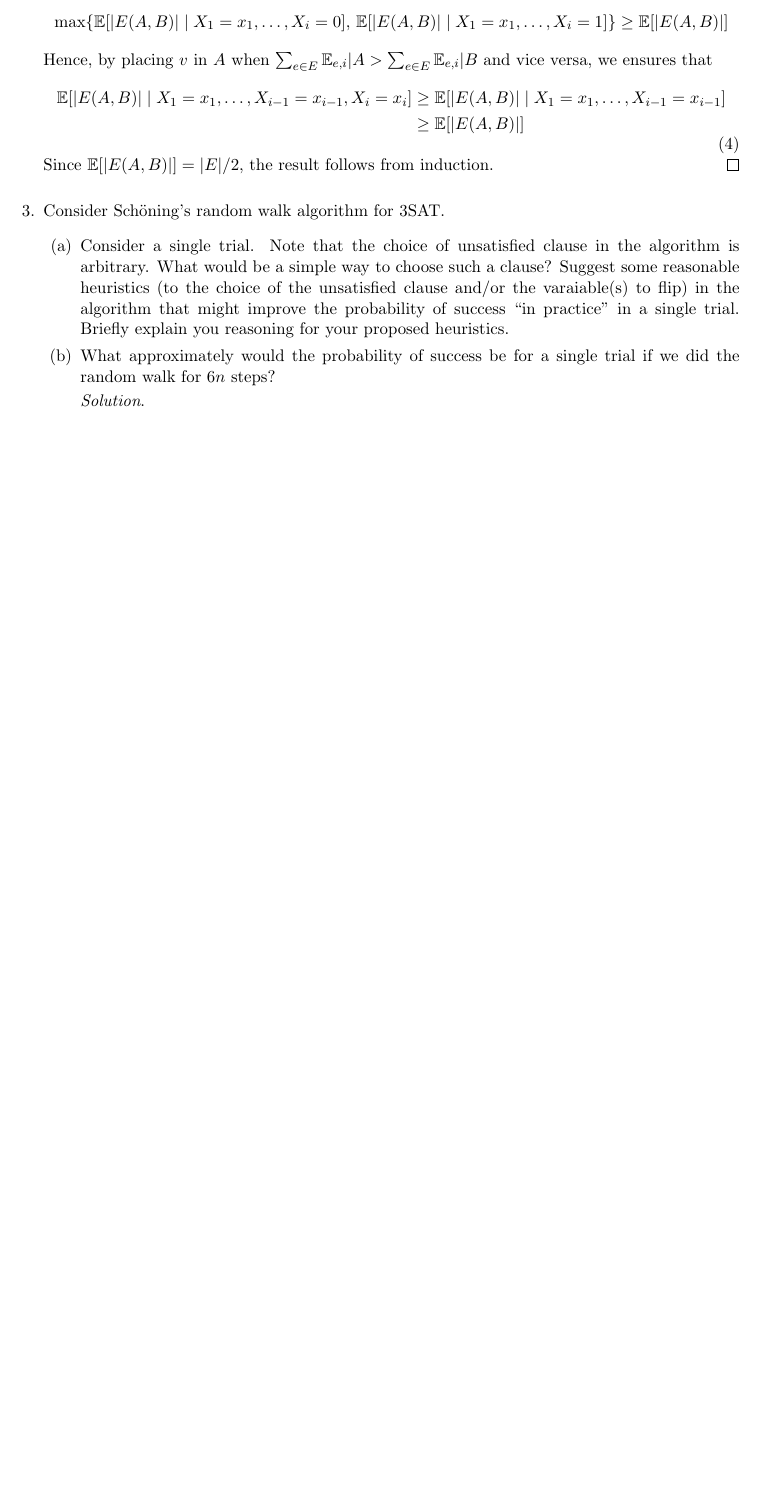
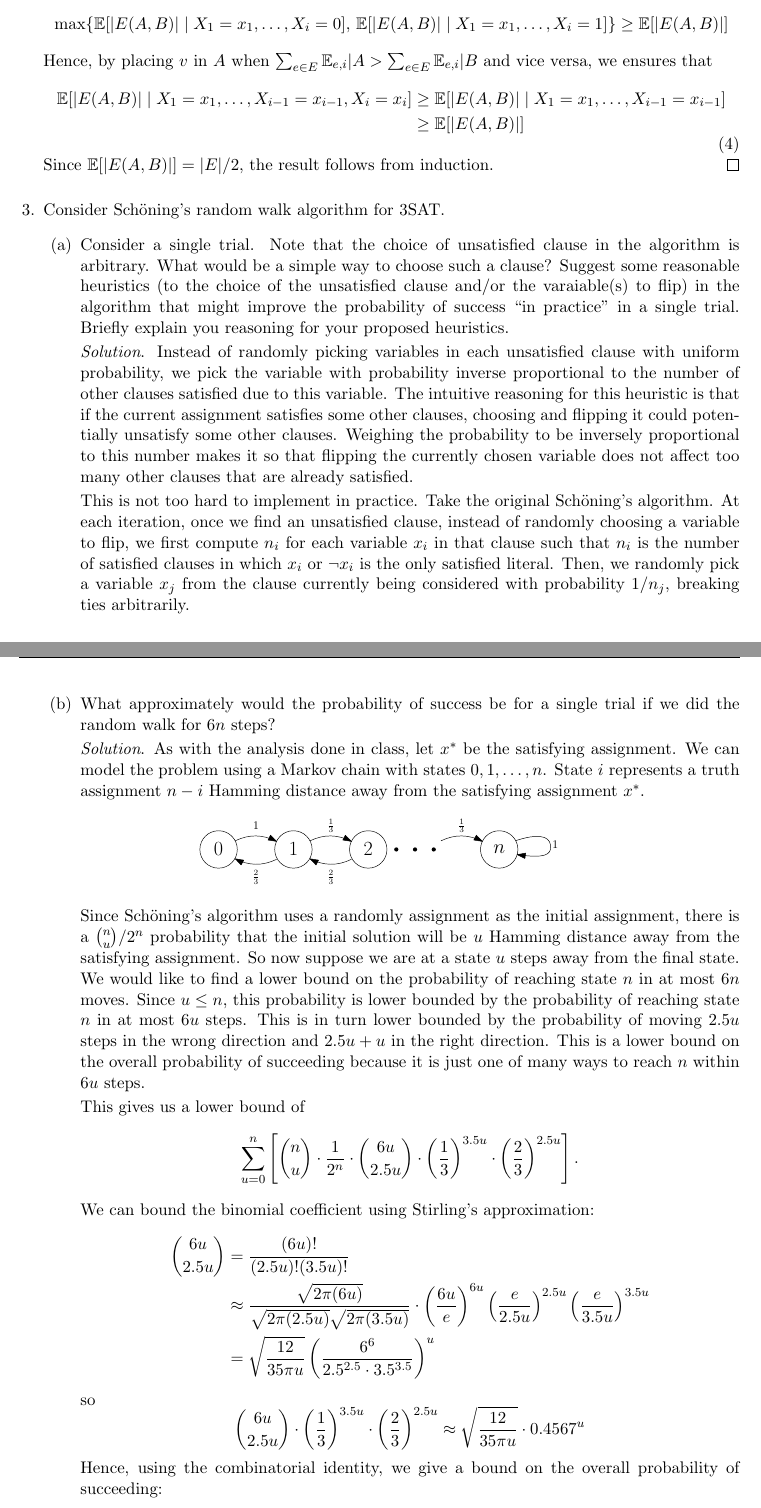
Before and after one commit to gaojunxuan/csc2420, a LaTeX document (hw/a3.tex): part of page 4 of 4 before the commit and two parts of pages 4 and 5 of 5 after it, the two joined at a grey line, cut so that both start at the same text, the shorter picture padded with empty space. Compiled offline with pdfLaTeX.

Commit message:
add files

```diff
--- a/hw/a3.tex
+++ b/hw/a3.tex
@@ -226,9 +226,43 @@
     \item Consider Sch\"oning's random walk algorithm for 3SAT.
     \begin{enumerate}
         \item Consider a single trial. Note that the choice of unsatisfied clause in the algorithm is arbitrary. What would be a simple way to choose such a clause? Suggest some reasonable heuristics (to the choice of the unsatisfied clause and/or the varaiable(s) to flip) in the algorithm that might improve the probability of success ``in practice" in a single trial. Briefly explain you reasoning for your proposed heuristics.
+
+        \textit{Solution}. Instead of randomly picking variables in each unsatisfied clause with uniform probability, we pick the variable with probability inverse proportional to the number of other clauses satisfied due to this variable. The intuitive reasoning for this heuristic is that if the current assignment satisfies some other clauses, choosing and flipping it could potentially unsatisfy some other clauses. Weighing the probability to be inversely proportional to this number makes it so that flipping the currently chosen variable does not affect too many other clauses that are already satisfied.
+
+        This is not too hard to implement in practice. Take the original Sch\"oning's algorithm. At each iteration, once we find an unsatisfied clause, instead of randomly choosing a variable to flip, we first compute $n_i$ for each variable $x_i$ in that clause such that $n_i$ is the number of satisfied clauses in which $x_i$ or $\neg x_i$ is the only satisfied literal. Then, we randomly pick a variable $x_j$ from the clause currently being considered with probability $1 / n_j$, breaking ties arbitrarily.
+
         \item What approximately would the probability of success be for a single trial if we did the random walk for $6n$ steps?
 
-        \textit{Solution}.
+        \textit{Solution}. As with the analysis done in class, let $x^*$ be the satisfying assignment. We can model the problem using a Markov chain with states $0,1,\ldots, n$. State $i$ represents a truth assignment $n-i$ Hamming distance away from the satisfying assignment $x^*$.
+
+        \begin{figure}[h]
+            \centering
+            \includegraphics[width=0.5\linewidth]{markov-chain.pdf}
+        \end{figure}
+
+        Since Sch\"oning's algorithm uses a randomly assignment as the initial assignment, there is a $\binom{n}{u} / 2^n$ probability that the initial solution will be $u$ Hamming distance away from the satisfying assignment. So now suppose we are at a state $u$ steps away from the final state. We would like to find a lower bound on the probability of reaching state $n$ in at most $6n$ moves. Since $u \leq n$, this probability is lower bounded by the probability of reaching state $n$ in at most $6u$ steps. This is in turn lower bounded by the probability of moving $2.5u$ steps in the wrong direction and $2.5u + u$ in the right direction. This is a lower bound on the overall probability of succeeding because it is just one of many ways to reach $n$ within $6u$ steps.
+
+        This gives us a lower bound of
+        $$
+        \sum_{u=0}^n \left[ \binom{n}{u} \cdot \frac{1}{2^n} \cdot \binom{6u}{2.5u} \cdot \left( \frac{1}{3} \right)^{3.5u} \cdot \left( \frac{2}{3} \right)^{2.5u} \right].
+        $$
+        We can bound the binomial coefficient using Stirling's approximation:
+        $$
+        \begin{aligned}
+            \binom{6u}{2.5u} &= \frac{(6u)!}{(2.5u)! (3.5u)!} \\
+            &\approx \frac{\sqrt{2\pi(6u)}}{\sqrt{2\pi(2.5u)} \sqrt{2\pi(3.5u)}} \cdot \left( \frac{6u}{e} \right)^{6u} \left( \frac{e}{2.5u} \right)^{2.5u} \left( \frac{e}{3.5u} \right)^{3.5u} \\
+            &= \sqrt{\frac{12}{35\pi u}} \left( \frac{6^6}{2.5^{2.5} \cdot 3.5^{3.5}} \right)^u
+        \end{aligned}
+        $$
+        so
+        $$
+        \binom{6u}{2.5u} \cdot \left( \frac{1}{3} \right)^{3.5u} \cdot \left( \frac{2}{3} \right)^{2.5u} \approx \sqrt{\frac{12}{35\pi u}} \cdot 0.4567^u
+        $$
+        Hence, using the combinatorial identity, we give a bound on the overall probability of succeeding:
+        $$
+        \sum_{u=0}^n \binom{n}{u} \frac{1}{2^n} \cdot \sqrt{\frac{12}{35\pi u}} \cdot 0.4567^u \geq \sqrt{\frac{12}{35\pi n}} \left(\frac{1+0.4567}{2}\right)^n \approx \sqrt{\frac{12}{35\pi u}} \cdot 0.72837^u
+        $$
+        which is slightly lower than the probability lower bound with $3n$ trials.
     \end{enumerate}
 \end{enumerate}
 
```
Also changed, not shown: hw/a3.pdf, hw/markov-chain.pdf (added).
